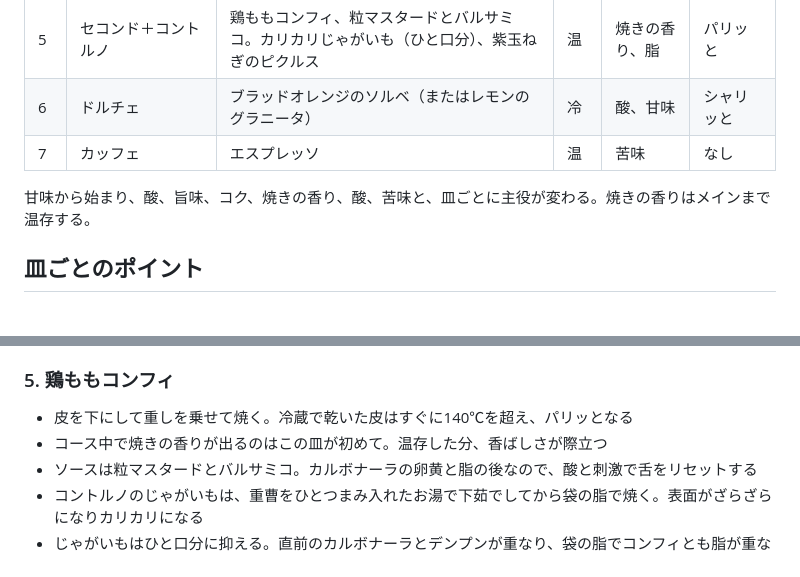
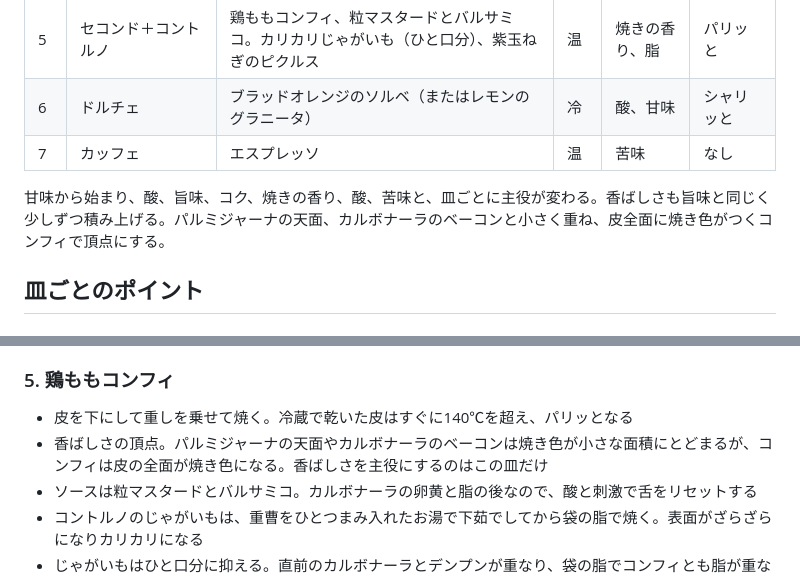
Before and after one commit to goodsun/mkbody, a Markdown page: recipes/confit-course.md, 2 parts joined by grey strips. Rendered like a GitHub page.

Commit message:
fix: correct roasted-aroma progression claim in course

```diff
--- a/recipes/confit-course.md
+++ b/recipes/confit-course.md
@@ -27,7 +27,7 @@
 | 6 | ドルチェ | ブラッドオレンジのソルベ（またはレモンのグラニータ） | 冷 | 酸、甘味 | シャリッと |
 | 7 | カッフェ | エスプレッソ | 温 | 苦味 | なし |
 
-甘味から始まり、酸、旨味、コク、焼きの香り、酸、苦味と、皿ごとに主役が変わる。焼きの香りはメインまで温存する。
+甘味から始まり、酸、旨味、コク、焼きの香り、酸、苦味と、皿ごとに主役が変わる。香ばしさも旨味と同じく少しずつ積み上げる。パルミジャーナの天面、カルボナーラのベーコンと小さく重ね、皮全面に焼き色がつくコンフィで頂点にする。
 
 ## 皿ごとのポイント
 
@@ -61,7 +61,7 @@
 ### 5. 鶏ももコンフィ
 
 - 皮を下にして重しを乗せて焼く。冷蔵で乾いた皮はすぐに140℃を超え、パリッとなる
-- コース中で焼きの香りが出るのはこの皿が初めて。温存した分、香ばしさが際立つ
+- 香ばしさの頂点。パルミジャーナの天面やカルボナーラのベーコンは焼き色が小さな面積にとどまるが、コンフィは皮の全面が焼き色になる。香ばしさを主役にするのはこの皿だけ
 - ソースは粒マスタードとバルサミコ。カルボナーラの卵黄と脂の後なので、酸と刺激で舌をリセットする
 - コントルノのじゃがいもは、重曹をひとつまみ入れたお湯で下茹でしてから袋の脂で焼く。表面がざらざらになりカリカリになる
 - じゃがいもはひと口分に抑える。直前のカルボナーラとデンプンが重なり、袋の脂でコンフィとも脂が重なるため。コンフィに脂で焼いたじゃがいもを添えるのはフランスの定番なので、量を減らして残す
```
